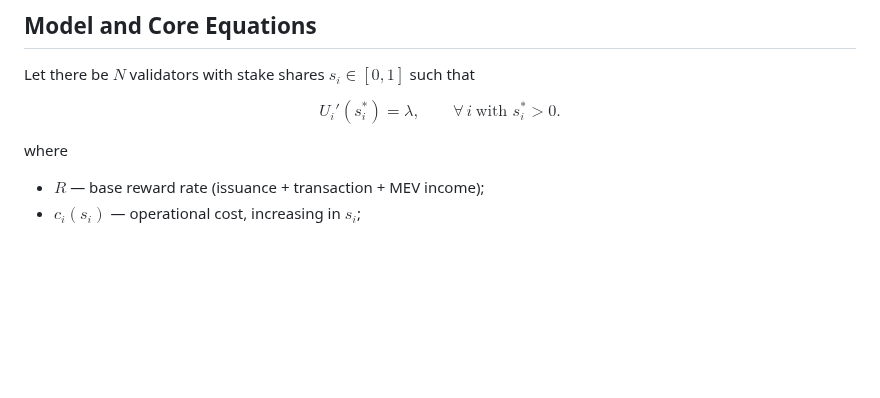
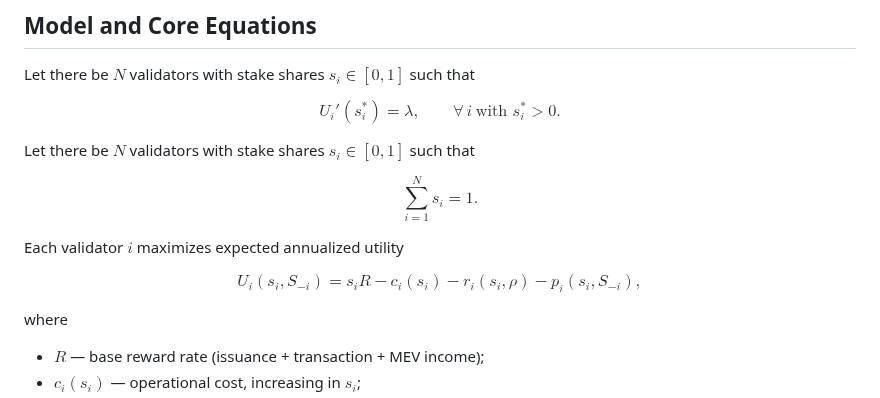
Before and after one commit to CiMillan/stacking-game-academic, a Markdown page: README.md, the part around the change. Rendered like a GitHub page; blank space fills up the shorter version.

Commit message:
Expand README with validator stake information
Added explanation of validators and their stake shares.

```diff
--- a/README.md
+++ b/README.md
@@ -18,6 +18,15 @@ $$
 U_i'(s_i^{*})=\lambda,\qquad \forall\, i\ \text{with } s_i^{*}>0.
 $$
 
+
+Let there be $N$ validators with stake shares $s_i \in [0,1]$ such that
+
+$$ \sum_{i=1}^{N} s_i = 1. $$
+
+Each validator $i$ maximizes expected annualized utility
+
+$$ U_i(s_i,S_{-i}) = s_i R - c_i(s_i) - r_i(s_i,\rho) - p_i(s_i,S_{-i}),
+$$
 
 where
 
```
